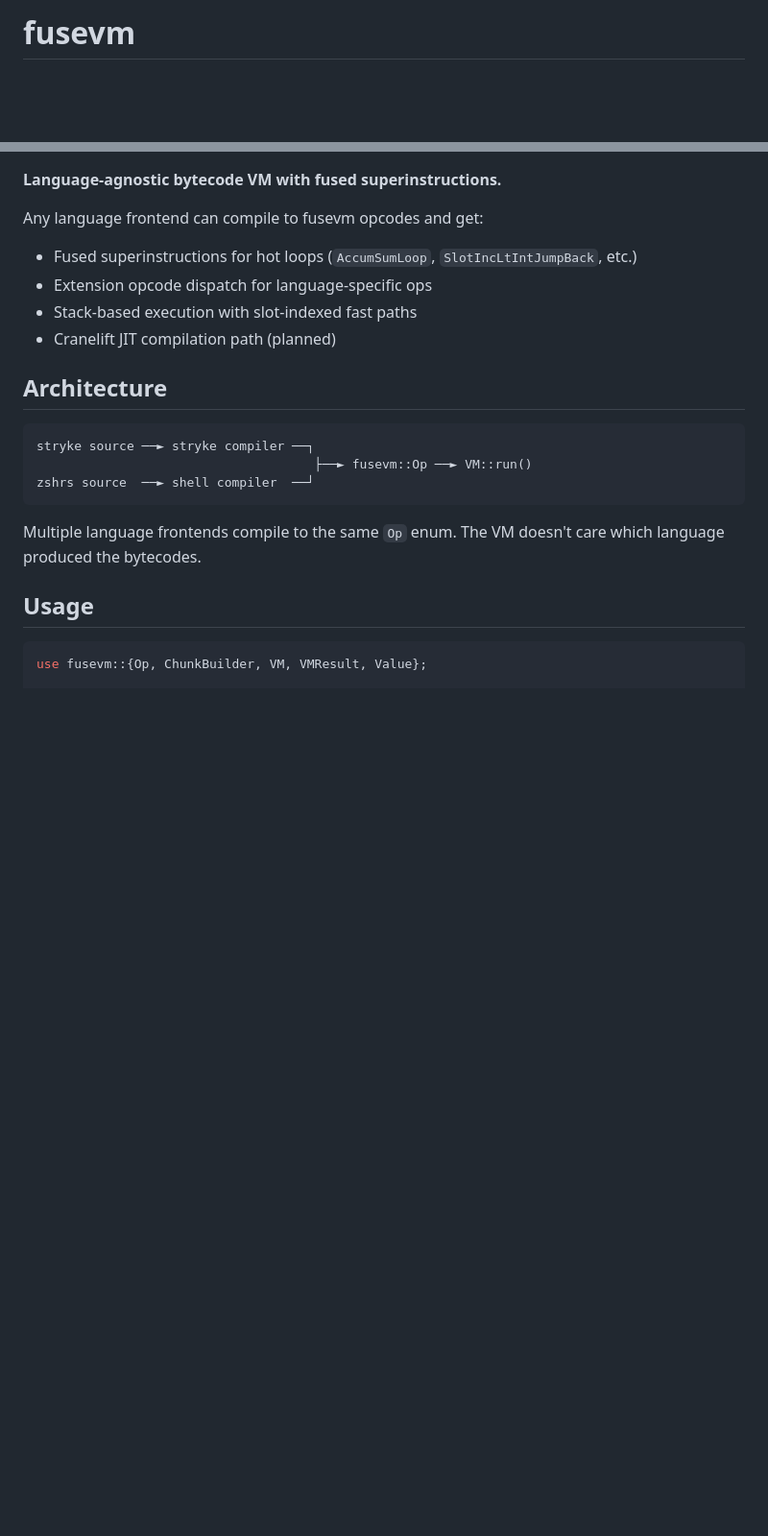
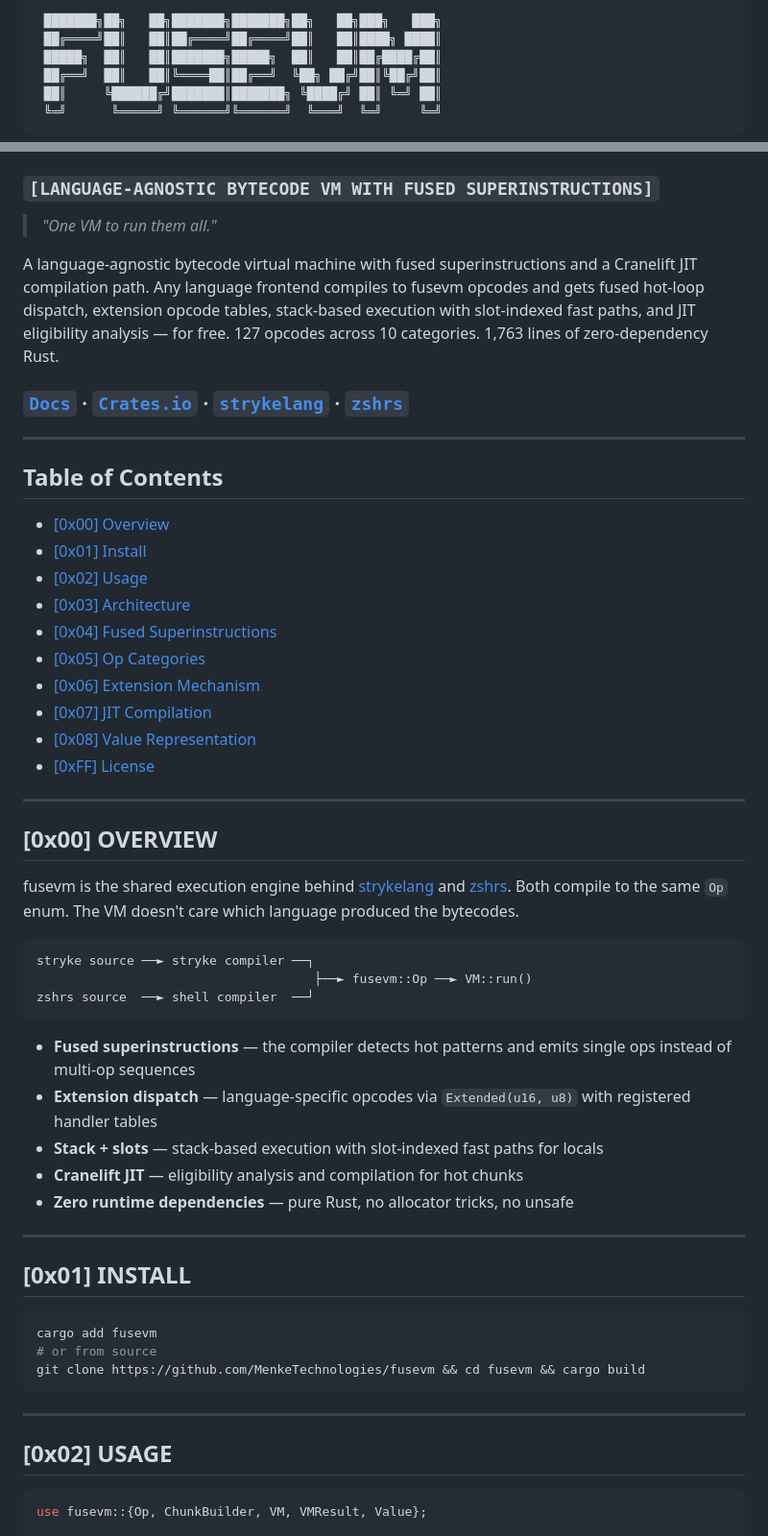
Before and after one commit to MenkeTechnologies/fusevm, a Markdown page: README.md, 2 parts joined by grey strips. Shown at 96% size. GitHub-like rendering; blank space fills up the shorter version.

Commit message:
cyberpunk README: ASCII banner, hex sections, badges, architecture diagrams

````diff
--- a/README.md
+++ b/README.md
@@ -1,2 +1,9 @@
-# fusevm
+```
+ ███████╗██╗   ██╗███████╗███████╗██╗   ██╗███╗   ███╗
+ ██╔════╝██║   ██║██╔════╝██╔════╝██║   ██║████╗ ████║
+ █████╗  ██║   ██║███████╗█████╗  ██║   ██║██╔████╔██║
+ ██╔══╝  ██║   ██║╚════██║██╔══╝  ╚██╗ ██╔╝██║╚██╔╝██║
+ ██║     ╚██████╔╝███████║███████╗ ╚████╔╝ ██║ ╚═╝ ██║
+ ╚═╝      ╚═════╝ ╚══════╝╚══════╝  ╚═══╝  ╚═╝     ╚═╝
+```
 
@@ -4,14 +14,33 @@
 [![License: MIT](https://img.shields.io/badge/License-MIT-yellow.svg)](https://opensource.org/licenses/MIT)
 
-**Language-agnostic bytecode VM with fused superinstructions.**
+### `[LANGUAGE-AGNOSTIC BYTECODE VM WITH FUSED SUPERINSTRUCTIONS]`
 
-Any language frontend can compile to fusevm opcodes and get:
-- Fused superinstructions for hot loops (`AccumSumLoop`, `SlotIncLtIntJumpBack`, etc.)
-- Extension opcode dispatch for language-specific ops
-- Stack-based execution with slot-indexed fast paths
-- Cranelift JIT compilation path (planned)
+> *"One VM to run them all."*
 
-## Architecture
+A language-agnostic bytecode virtual machine with fused superinstructions and a Cranelift JIT compilation path. Any language frontend compiles to fusevm opcodes and gets fused hot-loop dispatch, extension opcode tables, stack-based execution with slot-indexed fast paths, and JIT eligibility analysis — for free. 127 opcodes across 10 categories. 1,763 lines of zero-dependency Rust.
+
+### [`Docs`](https://docs.rs/fusevm) · [`Crates.io`](https://crates.io/crates/fusevm) · [`strykelang`](https://github.com/MenkeTechnologies/strykelang) · [`zshrs`](https://github.com/MenkeTechnologies/zshrs)
+
+---
+
+## Table of Contents
+
+- [\[0x00\] Overview](#0x00-overview)
+- [\[0x01\] Install](#0x01-install)
+- [\[0x02\] Usage](#0x02-usage)
+- [\[0x03\] Architecture](#0x03-architecture)
+- [\[0x04\] Fused Superinstructions](#0x04-fused-superinstructions)
+- [\[0x05\] Op Categories](#0x05-op-categories)
+- [\[0x06\] Extension Mechanism](#0x06-extension-mechanism)
+- [\[0x07\] JIT Compilation](#0x07-jit-compilation)
+- [\[0x08\] Value Representation](#0x08-value-representation)
+- [\[0xFF\] License](#0xff-license)
+
+---
+
+## [0x00] OVERVIEW
+
+fusevm is the shared execution engine behind [strykelang](https://github.com/MenkeTechnologies/strykelang) and [zshrs](https://github.com/MenkeTechnologies/zshrs). Both compile to the same `Op` enum. The VM doesn't care which language produced the bytecodes.
 
 ```
 stryke source ──► stryke compiler ──┐
@@ -19,9 +48,25 @@ stryke source ──► stryke compiler ──┐
 zshrs source  ──► shell compiler  ──┘
 ```
 
-Multiple language frontends compile to the same `Op` enum. The VM doesn't care which language produced the bytecodes.
+- **Fused superinstructions** — the compiler detects hot patterns and emits single ops instead of multi-op sequences
+- **Extension dispatch** — language-specific opcodes via `Extended(u16, u8)` with registered handler tables
+- **Stack + slots** — stack-based execution with slot-indexed fast paths for locals
+- **Cranelift JIT** — eligibility analysis and compilation for hot chunks
+- **Zero runtime dependencies** — pure Rust, no allocator tricks, no unsafe
 
-## Usage
+---
+
+## [0x01] INSTALL
+
+```sh
+cargo add fusevm
+# or from source
+git clone https://github.com/MenkeTechnologies/fusevm && cd fusevm && cargo build
+```
+
+---
+
+## [0x02] USAGE
 
 ```rust
 use fusevm::{Op, ChunkBuilder, VM, VMResult, Value};
````
Also changed, not shown: other parts of README.md (+87 -8 lines).
